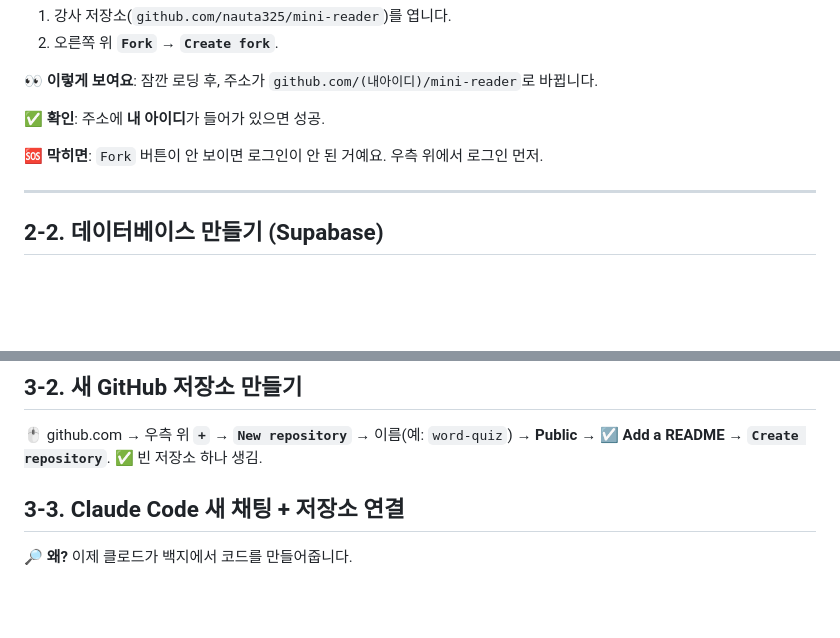
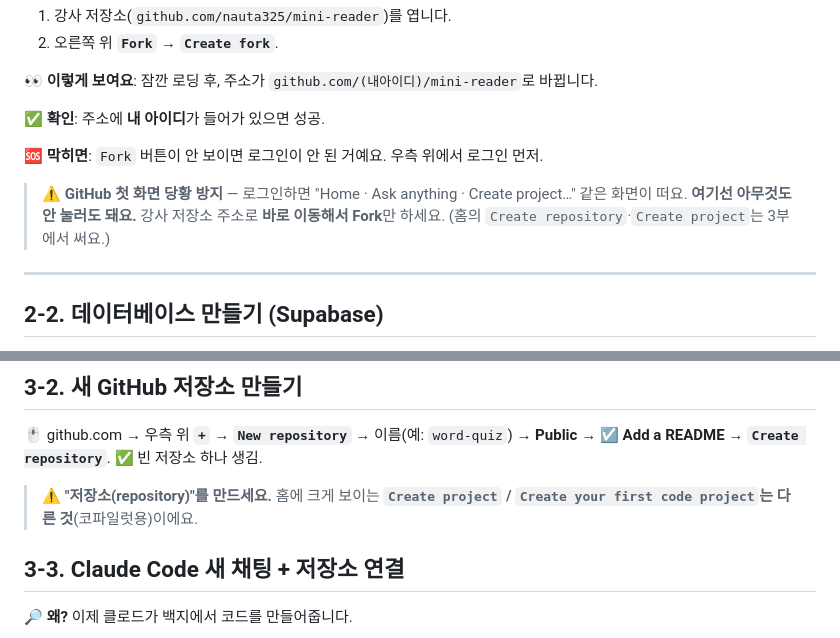
Before and after one commit to nauta325/mini-reader, a Markdown page: 교재.md, 2 parts joined by grey strips. GitHub-like rendering; blank space fills up the shorter version.

```diff
--- a/교재.md
+++ b/교재.md
@@ -44,6 +44,8 @@
 ✅ **확인**: 주소에 **내 아이디**가 들어가 있으면 성공.
 
 🆘 **막히면**: `Fork` 버튼이 안 보이면 로그인이 안 된 거예요. 우측 위에서 로그인 먼저.
+
+> ⚠️ **GitHub 첫 화면 당황 방지** — 로그인하면 "Home · Ask anything · Create project…" 같은 화면이 떠요. **여기선 아무것도 안 눌러도 돼요.** 강사 저장소 주소로 **바로 이동해서 Fork**만 하세요. (홈의 `Create repository`·`Create project`는 3부에서 써요.)
 
 ---
 
@@ -323,6 +325,7 @@
 ## 3-2. 새 GitHub 저장소 만들기
 🖱 github.com → 우측 위 **`+` → `New repository`** → 이름(예: `word-quiz`) → **Public** → **☑ Add a README** → **`Create repository`**.
 ✅ 빈 저장소 하나 생김.
+> ⚠️ **"저장소(repository)"를 만드세요.** 홈에 크게 보이는 **`Create project` / `Create your first code project`는 다른 것**(코파일럿용)이에요.
 
 ## 3-3. Claude Code 새 채팅 + 저장소 연결
 
```
Also changed, not shown: 실습가이드-3부.md (+3 -1 lines), 실습가이드.md (+2 -0 lines).
